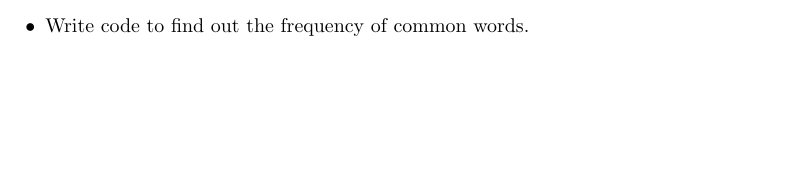
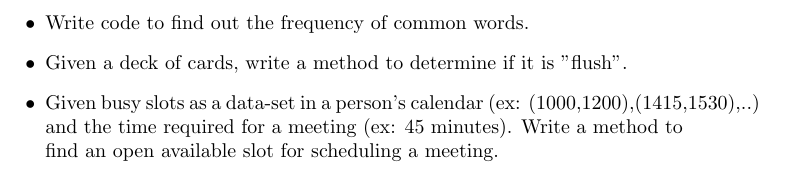
Before and after one commit to applecool/InterviewQuestions, a LaTeX document (SoftwareEngineer_Apple.tex): part of page 2 of 2 before the commit and part of page 3 of 3 after it, cut so that both start at the same text, the shorter picture padded with empty space. Compiled offline with pdfLaTeX.

Commit message:
added new questions

```diff
--- a/SoftwareEngineer_Apple.tex
+++ b/SoftwareEngineer_Apple.tex
@@ -42,5 +42,7 @@
 	\item What does final keyword do in Java?
 	\item How would you go through a list of country music words?
 	\item Write code to find out the frequency of common words.
+	\item Given a deck of cards, write a method to determine if it is "flush".
+	\item Given busy slots as a data-set in a person's calendar (ex: {(1000,1200),(1415,1530),..}) and the time required for a meeting (ex: 45 minutes). Write a method to find an open available slot for scheduling a meeting.
 \end{itemize}
 \end{document}
```
